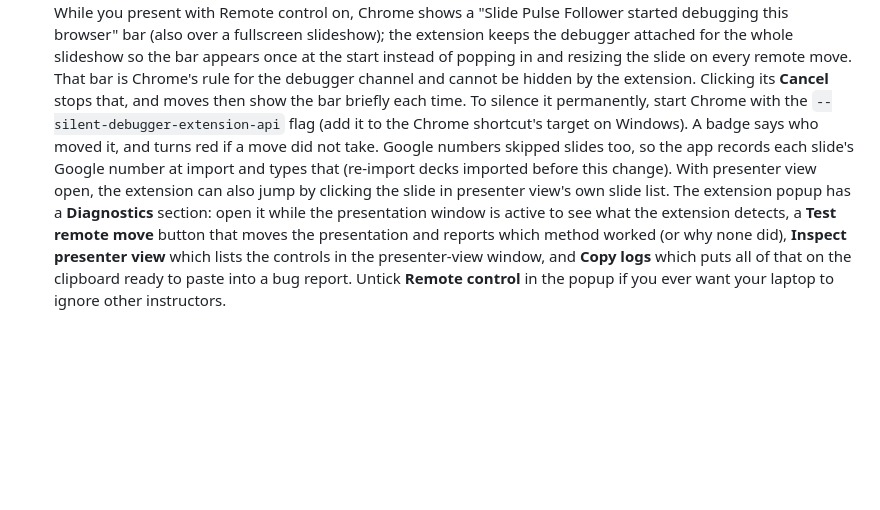
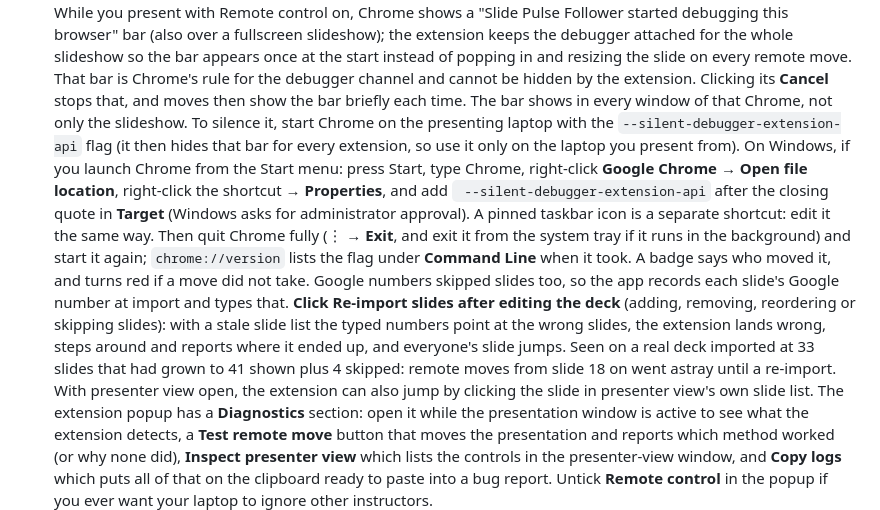
Before and after one commit to AtomechLLC/google-sheet-follow-voter, a Markdown page: README.md, the part around the change. Rendered like a GitHub page; blank space fills up the shorter version.

Commit message:
Document the live-deck findings: re-import after edits, silencing the debugger bar
Tested extension 1.5.0 against the owner's live deck and site with presenter view open, driving it
as a co-instructor from the phone remote. Every move landed on the right Google slide, including
steps across four skipped slides, and fast taps (about 300 ms apart) ended on the right slide with
no snap-backs in the Driving log.

The earlier chaos on this deck came from a stale slide list: it was imported at 33 slides and had
grown to 41 shown plus 4 skipped, so typed slide numbers pointed at the wrong slides from slide 18
on. Re-importing fixed it. The README now says to re-import after editing the deck.

Chrome's "started debugging this browser" bar shows in every window of the presenting Chrome. The
README now gives step-by-step Windows instructions for adding --silent-debugger-extension-api to
the Start menu and taskbar shortcuts, and for checking it in chrome://version. The owner confirmed
it works.

Co-Authored-By: Claude Opus 5.5 <noreply@anthropic.com>

```diff
--- a/README.md
+++ b/README.md
@@ -171,11 +171,22 @@ this needs the extension there. With it installed and paired, **Remote control**
    slideshow so the bar appears once at the start instead of popping in and resizing the slide on
    every remote move. That bar is Chrome's rule for the debugger channel and cannot be hidden by
    the extension. Clicking its **Cancel** stops that, and moves then show the bar briefly each time.
-   To silence it permanently, start Chrome with the `--silent-debugger-extension-api` flag (add it
-   to the Chrome shortcut's target on Windows). A badge says who moved it, and turns red if a move
-   did not take.
+   The bar shows in every window of that Chrome, not only the slideshow. To silence it, start
+   Chrome on the presenting laptop with the `--silent-debugger-extension-api` flag (it then hides
+   that bar for every extension, so use it only on the laptop you present from). On Windows, if
+   you launch Chrome from the Start menu: press Start, type Chrome, right-click **Google Chrome** →
+   **Open file location**, right-click the shortcut → **Properties**, and add
+   ` --silent-debugger-extension-api` after the closing quote in **Target** (Windows asks for
+   administrator approval). A pinned taskbar icon is a separate shortcut: edit it the same way.
+   Then quit Chrome fully (⋮ → **Exit**, and exit it from the system tray if it runs in the
+   background) and start it again; `chrome://version` lists the flag under **Command Line** when
+   it took. A badge says who moved it, and turns red if a move did not take.
    Google numbers skipped slides too, so the app records each slide's Google number at import and
-   types that (re-import decks imported before this change). With presenter view open, the
+   types that. **Click Re-import slides after editing the deck** (adding, removing, reordering or
+   skipping slides): with a stale slide list the typed numbers point at the wrong slides, the
+   extension lands wrong, steps around and reports where it ended up, and everyone's slide jumps.
+   Seen on a real deck imported at 33 slides that had grown to 41 shown plus 4 skipped: remote
+   moves from slide 18 on went astray until a re-import. With presenter view open, the
    extension can also jump by clicking the slide in presenter view's own slide list.
    The extension popup has a **Diagnostics** section: open it while the presentation window is active
    to see what the extension detects, a **Test remote move** button that moves the presentation
```
